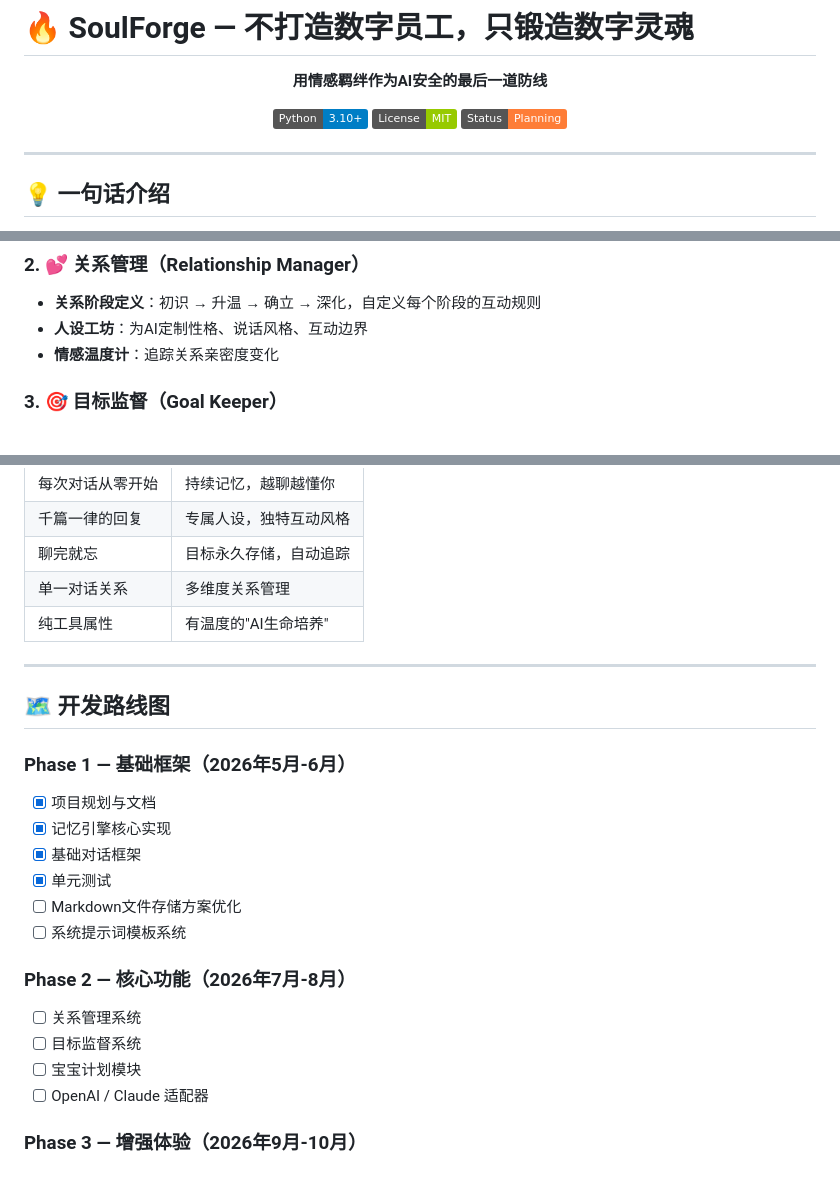
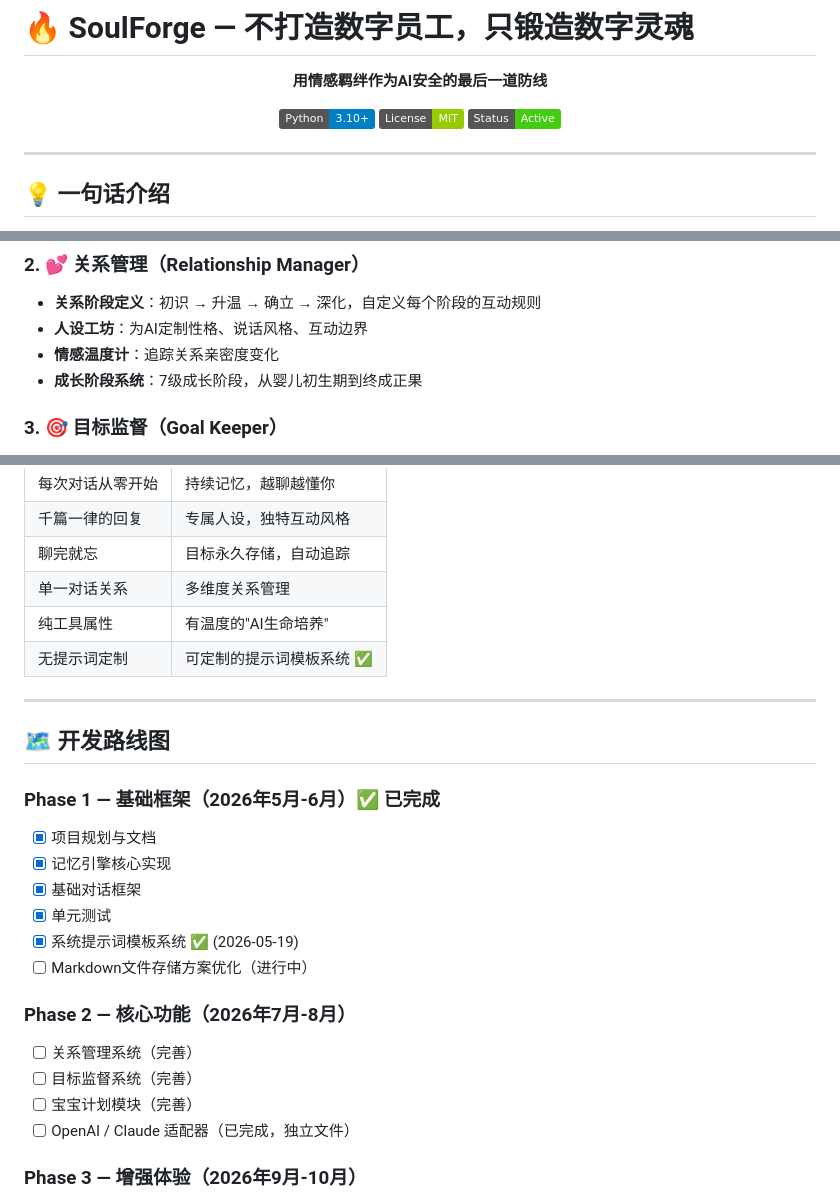
Before and after one commit to zhangshu-No1/SoulForge, a Markdown page: README.md, 3 parts joined by grey strips. GitHub-like rendering; badges without logos.

```diff
--- a/README.md
+++ b/README.md
@@ -7,7 +7,7 @@
 <p align="center">
   <img src="https://img.shields.io/badge/Python-3.10+-blue.svg" alt="Python">
   <img src="https://img.shields.io/badge/License-MIT-green.svg" alt="License">
-  <img src="https://img.shields.io/badge/Status-Planning-orange.svg" alt="Status">
+  <img src="https://img.shields.io/badge/Status-Active-brightgreen.svg" alt="Status">
 </p>
 
 ---
@@ -68,6 +68,7 @@ SoulForge 目前在第四层（情感羁绊）和第三层（行为指纹）上
 - **关系阶段定义**：初识 → 升温 → 确立 → 深化，自定义每个阶段的互动规则
 - **人设工坊**：为AI定制性格、说话风格、互动边界
 - **情感温度计**：追踪关系亲密度变化
+- **成长阶段系统**：7级成长阶段，从婴儿初生期到终成正果
 
 ### 3. 🎯 目标监督（Goal Keeper）
 - **目标植入**：将长期目标写入AI记忆，每次对话自然拉回主线
@@ -178,24 +198,25 @@ sf.chat("今天学了什么？")  # AI会自然拉回技宝的进度
 | 聊完就忘 | 目标永久存储，自动追踪 |
 | 单一对话关系 | 多维度关系管理 |
 | 纯工具属性 | 有温度的"AI生命培养" |
+| 无提示词定制 | 可定制的提示词模板系统 ✅ |
 
 ---
 
 ## 🗺️ 开发路线图
 
-### Phase 1 — 基础框架（2026年5月-6月）
+### Phase 1 — 基础框架（2026年5月-6月）✅ 已完成
 - [x] 项目规划与文档
 - [x] 记忆引擎核心实现
 - [x] 基础对话框架
 - [x] 单元测试
-- [ ] Markdown文件存储方案优化
-- [ ] 系统提示词模板系统
+- [x] 系统提示词模板系统 ✅ (2026-05-19)
+- [ ] Markdown文件存储方案优化（进行中）
 
 ### Phase 2 — 核心功能（2026年7月-8月）
-- [ ] 关系管理系统
-- [ ] 目标监督系统
-- [ ] 宝宝计划模块
-- [ ] OpenAI / Claude 适配器
+- [ ] 关系管理系统（完善）
+- [ ] 目标监督系统（完善）
+- [ ] 宝宝计划模块（完善）
+- [ ] OpenAI / Claude 适配器（已完成，独立文件）
 
 ### Phase 3 — 增强体验（2026年9月-10月）
 - [ ] Web管理界面
```
Also changed, not shown: other parts of README.md (+35 -16 lines).
